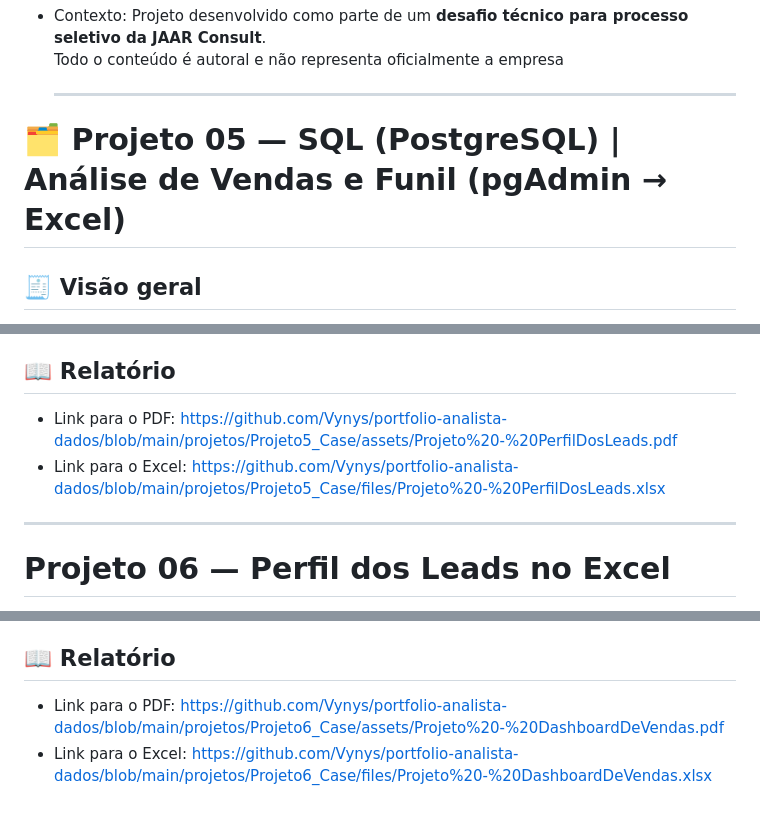
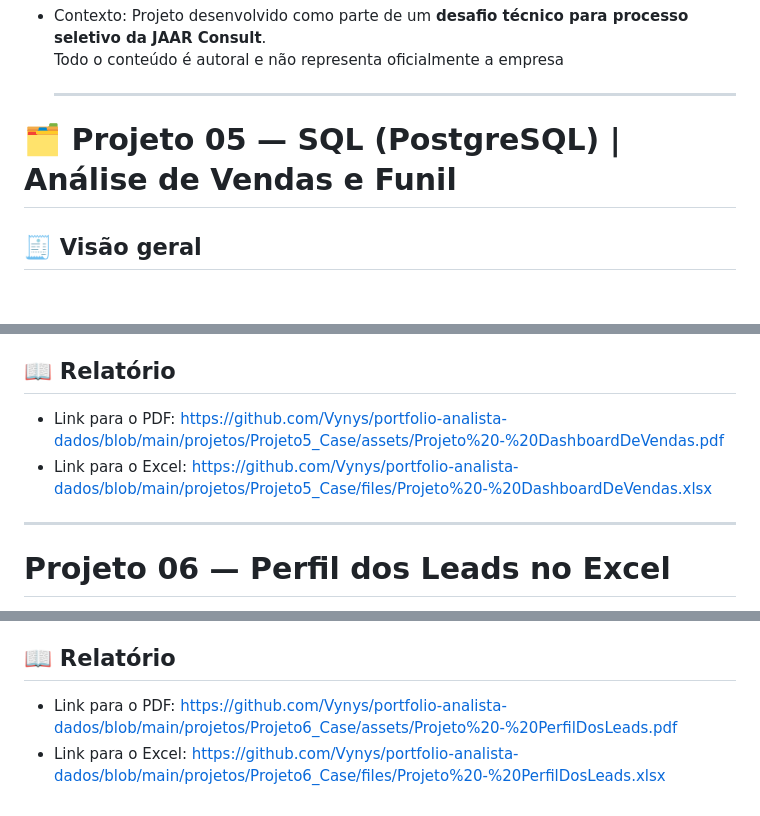
Before and after one commit to Vynys/portfolio-analista-dados, a Markdown page: README.md, 3 parts joined by grey strips. GitHub-like rendering; blank space fills up the shorter version.

```diff
--- a/README.md
+++ b/README.md
@@ -149,7 +149,7 @@ Linkedin: https://www.linkedin.com/in/vinicius-soares-5885b4215/
 
   ---
 
-# 🗂 Projeto 05 — SQL (PostgreSQL) | Análise de Vendas e Funil (pgAdmin → Excel)
+# 🗂 Projeto 05 — SQL (PostgreSQL) | Análise de Vendas e Funil
 
 ## 🧾 Visão geral
 Este projeto é **SQL-first**: toda a transformação, cálculo de métricas e consolidação dos dados foi feita no **PostgreSQL**, utilizando **pgAdmin** como interface de desenvolvimento e validação das consultas.
@@ -202,8 +202,8 @@ As consultas deste projeto geram:
 - Scripts SQL (consultas do projeto)
 
 ## 📖 Relatório
-- Link para o PDF: https://github.com/Vynys/portfolio-analista-dados/blob/main/projetos/Projeto5_Case/assets/Projeto%20-%20PerfilDosLeads.pdf
-- Link para o Excel: https://github.com/Vynys/portfolio-analista-dados/blob/main/projetos/Projeto5_Case/files/Projeto%20-%20PerfilDosLeads.xlsx
+- Link para o PDF: https://github.com/Vynys/portfolio-analista-dados/blob/main/projetos/Projeto5_Case/assets/Projeto%20-%20DashboardDeVendas.pdf
+- Link para o Excel: https://github.com/Vynys/portfolio-analista-dados/blob/main/projetos/Projeto5_Case/files/Projeto%20-%20DashboardDeVendas.xlsx
 
 
 ---
@@ -262,5 +262,5 @@ As consultas deste projeto geram:
 - Scripts SQL (consultas do projeto)
 
 ## 📖 Relatório
-  * Link para o PDF: https://github.com/Vynys/portfolio-analista-dados/blob/main/projetos/Projeto6_Case/assets/Projeto%20-%20DashboardDeVendas.pdf
-  * Link para o Excel: https://github.com/Vynys/portfolio-analista-dados/blob/main/projetos/Projeto6_Case/files/Projeto%20-%20DashboardDeVendas.xlsx
+  * Link para o PDF: https://github.com/Vynys/portfolio-analista-dados/blob/main/projetos/Projeto6_Case/assets/Projeto%20-%20PerfilDosLeads.pdf
+  * Link para o Excel: https://github.com/Vynys/portfolio-analista-dados/blob/main/projetos/Projeto6_Case/files/Projeto%20-%20PerfilDosLeads.xlsx
```
